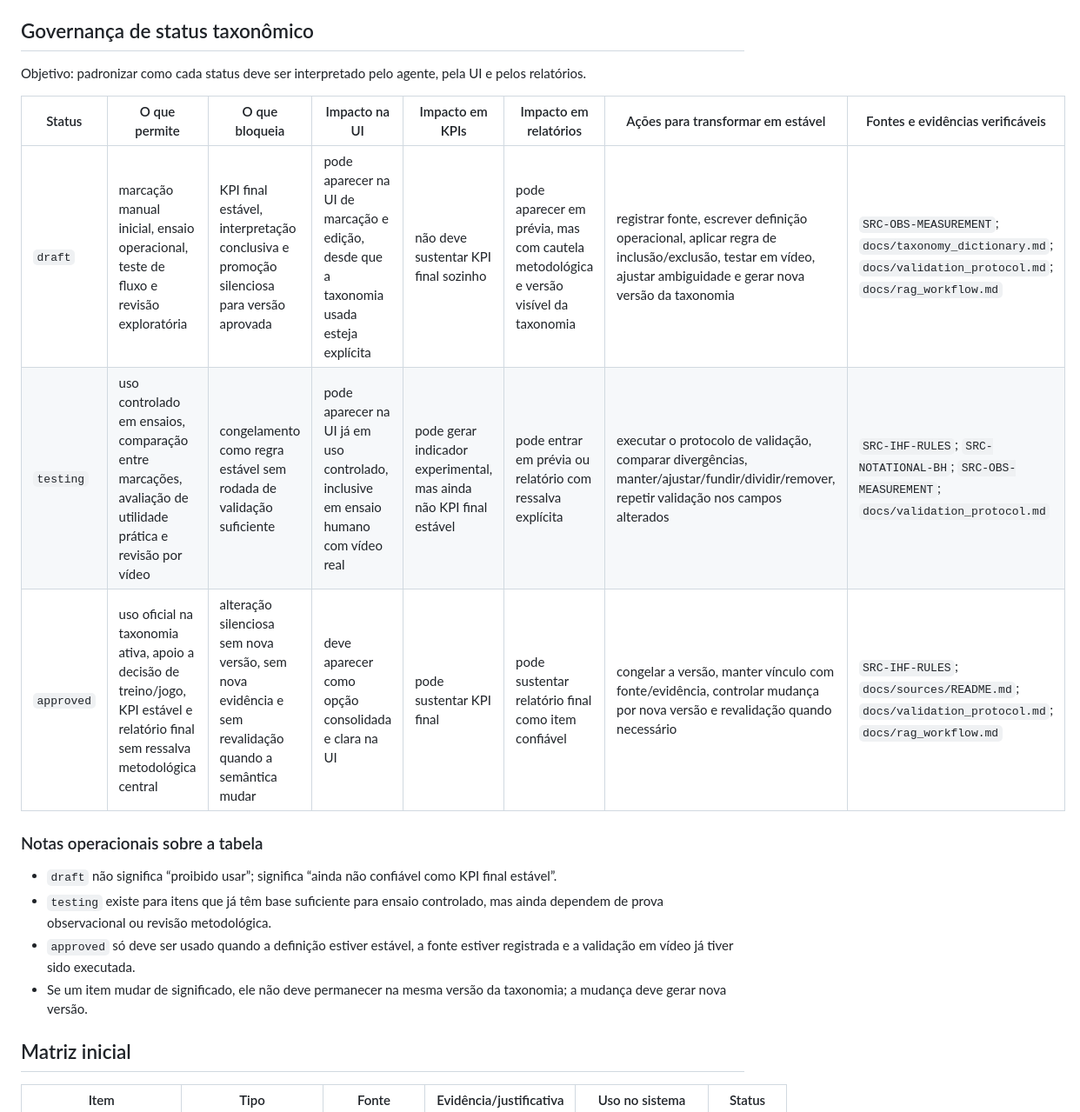
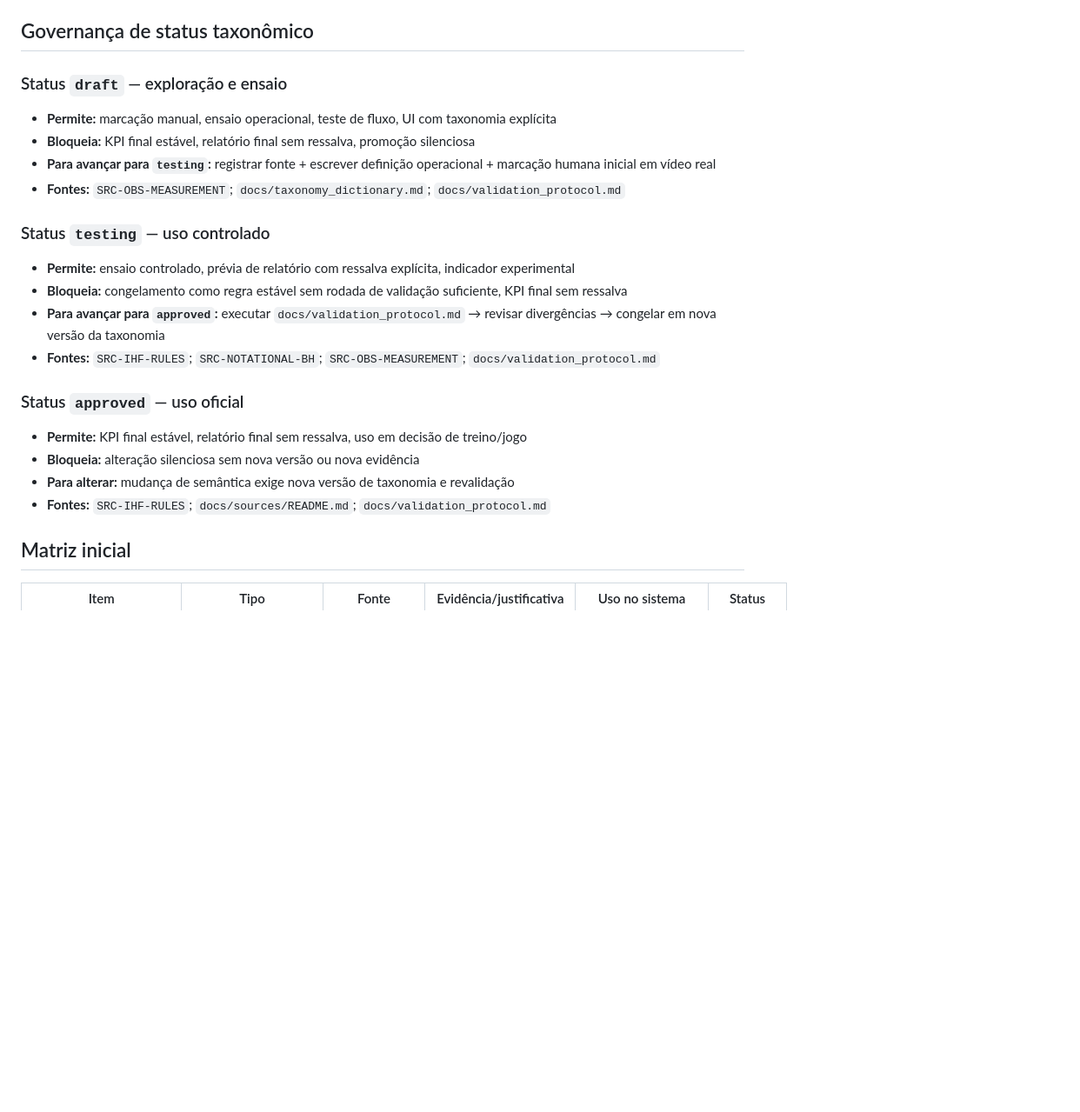
Before and after one commit to Davisermenho/scoutpraia, a Markdown page: docs/evidence_matrix.md, the part around the change. Shown at 87% size. Drawn GitHub-style; blank space fills up the shorter version.

```diff
--- a/docs/evidence_matrix.md
+++ b/docs/evidence_matrix.md
@@ -21,20 +21,26 @@ Itens `hipótese` não entram em KPI final até passarem por validação.
 
 ## Governança de status taxonômico
 
-Objetivo: padronizar como cada status deve ser interpretado pelo agente, pela UI e pelos relatórios.
+### Status `draft` — exploração e ensaio
 
-| Status | O que permite | O que bloqueia | Impacto na UI | Impacto em KPIs | Impacto em relatórios | Ações para transformar em estável | Fontes e evidências verificáveis |
-| --- | --- | --- | --- | --- | --- | --- | --- |
-| `draft` | marcação manual inicial, ensaio operacional, teste de fluxo e revisão exploratória | KPI final estável, interpretação conclusiva e promoção silenciosa para versão aprovada | pode aparecer na UI de marcação e edição, desde que a taxonomia usada esteja explícita | não deve sustentar KPI final sozinho | pode aparecer em prévia, mas com cautela metodológica e versão visível da taxonomia | registrar fonte, escrever definição operacional, aplicar regra de inclusão/exclusão, testar em vídeo, ajustar ambiguidade e gerar nova versão da taxonomia | `SRC-OBS-MEASUREMENT`; `docs/taxonomy_dictionary.md`; `docs/validation_protocol.md`; `docs/rag_workflow.md` |
-| `testing` | uso controlado em ensaios, comparação entre marcações, avaliação de utilidade prática e revisão por vídeo | congelamento como regra estável sem rodada de validação suficiente | pode aparecer na UI já em uso controlado, inclusive em ensaio humano com vídeo real | pode gerar indicador experimental, mas ainda não KPI final estável | pode entrar em prévia ou relatório com ressalva explícita | executar o protocolo de validação, comparar divergências, manter/ajustar/fundir/dividir/remover, repetir validação nos campos alterados | `SRC-IHF-RULES`; `SRC-NOTATIONAL-BH`; `SRC-OBS-MEASUREMENT`; `docs/validation_protocol.md` |
-| `approved` | uso oficial na taxonomia ativa, apoio a decisão de treino/jogo, KPI estável e relatório final sem ressalva metodológica central | alteração silenciosa sem nova versão, sem nova evidência e sem revalidação quando a semântica mudar | deve aparecer como opção consolidada e clara na UI | pode sustentar KPI final | pode sustentar relatório final como item confiável | congelar a versão, manter vínculo com fonte/evidência, controlar mudança por nova versão e revalidação quando necessário | `SRC-IHF-RULES`; `docs/sources/README.md`; `docs/validation_protocol.md`; `docs/rag_workflow.md` |
+- **Permite:** marcação manual, ensaio operacional, teste de fluxo, UI com taxonomia explícita
+- **Bloqueia:** KPI final estável, relatório final sem ressalva, promoção silenciosa
+- **Para avançar para `testing`:** registrar fonte + escrever definição operacional + marcação humana inicial em vídeo real
+- **Fontes:** `SRC-OBS-MEASUREMENT`; `docs/taxonomy_dictionary.md`; `docs/validation_protocol.md`
 
-### Notas operacionais sobre a tabela
+### Status `testing` — uso controlado
 
-- `draft` não significa “proibido usar”; significa “ainda não confiável como KPI final estável”.
-- `testing` existe para itens que já têm base suficiente para ensaio controlado, mas ainda dependem de prova observacional ou revisão metodológica.
-- `approved` só deve ser usado quando a definição estiver estável, a fonte estiver registrada e a validação em vídeo já tiver sido executada.
-- Se um item mudar de significado, ele não deve permanecer na mesma versão da taxonomia; a mudança deve gerar nova versão.
+- **Permite:** ensaio controlado, prévia de relatório com ressalva explícita, indicador experimental
+- **Bloqueia:** congelamento como regra estável sem rodada de validação suficiente, KPI final sem ressalva
+- **Para avançar para `approved`:** executar `docs/validation_protocol.md` → revisar divergências → congelar em nova versão da taxonomia
+- **Fontes:** `SRC-IHF-RULES`; `SRC-NOTATIONAL-BH`; `SRC-OBS-MEASUREMENT`; `docs/validation_protocol.md`
+
+### Status `approved` — uso oficial
+
+- **Permite:** KPI final estável, relatório final sem ressalva, uso em decisão de treino/jogo
+- **Bloqueia:** alteração silenciosa sem nova versão ou nova evidência
+- **Para alterar:** mudança de semântica exige nova versão de taxonomia e revalidação
+- **Fontes:** `SRC-IHF-RULES`; `docs/sources/README.md`; `docs/validation_protocol.md`
 
 ## Matriz inicial
 
```
Also changed, not shown: docs/taxonomy_dictionary.md (+37 -37 lines), docs/validation_protocol.md (+28 -0 lines).
